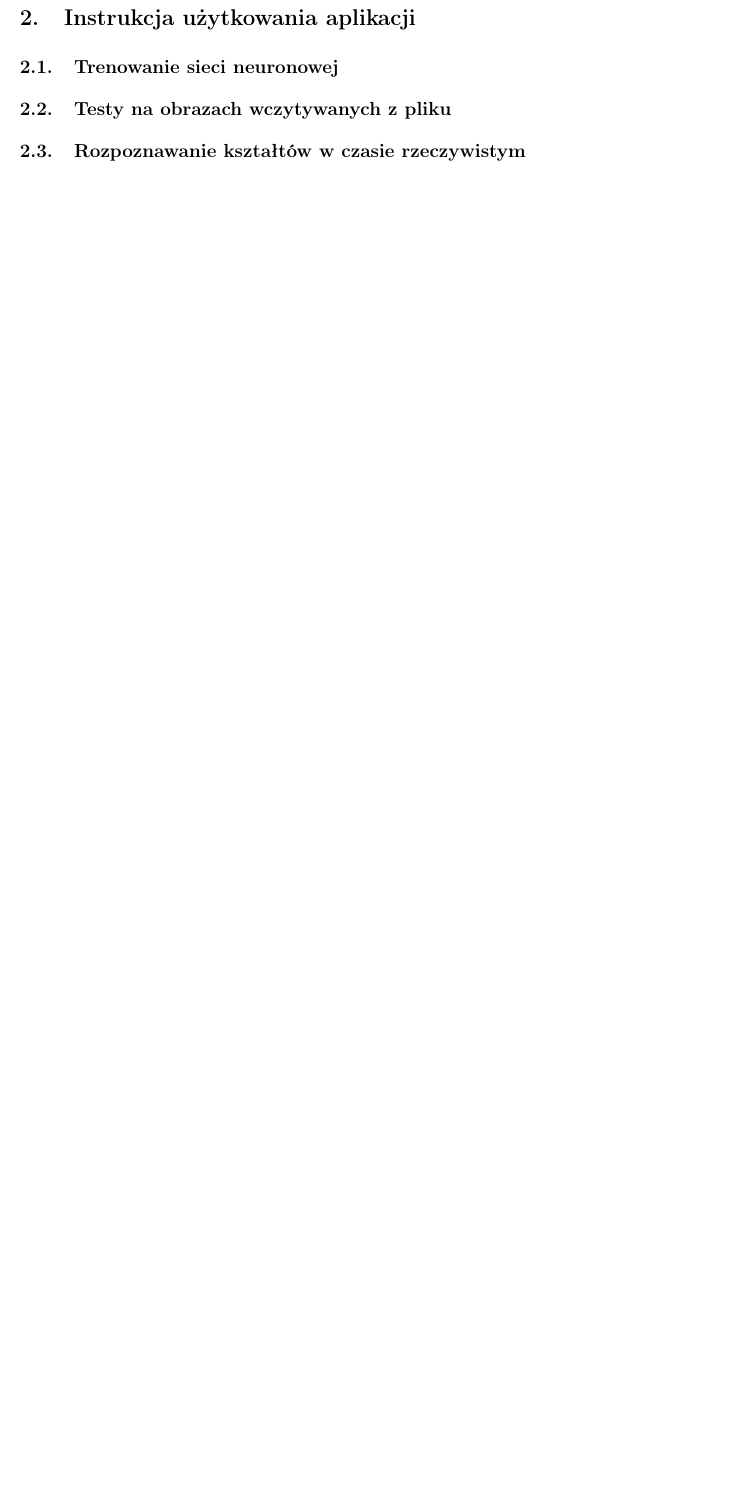
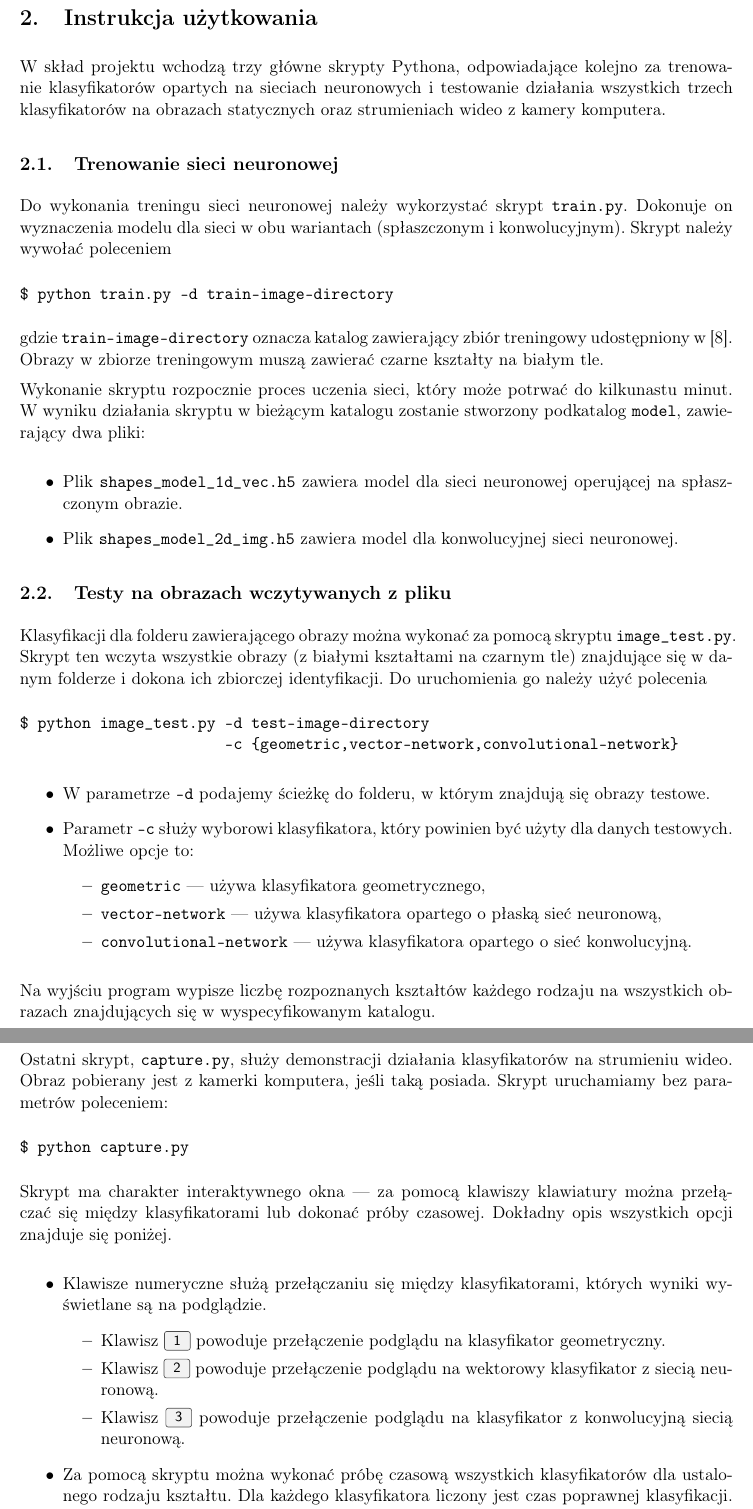
Before and after one commit to felskit/msi2, a LaTeX document (shapes/doc/report/report.tex): part of page 4 of 5 before the commit and two parts of pages 4 and 5 of 6 after it, the two joined at a grey line, cut so that both start at the same text, the shorter picture padded with empty space. Compiled offline with pdfLaTeX.

Commit message:
Add user manual

```diff
--- a/shapes/doc/report/report.tex
+++ b/shapes/doc/report/report.tex
@@ -10,6 +10,7 @@
 \usepackage{graphicx}
 \usepackage[hidelinks]{hyperref}
 \usepackage[polish]{babel}
+\usepackage{menukeys}
 
 \def\arraystretch{1.5}
 \renewcommand{\thesection}{\arabic{section}.}
@@ -172,10 +173,71 @@ Zostały opracowane dwa warianty sieci, operujące na~obrazie wejściowym rozmia
     Wynik warstwy konwolucyjnej jest spłaszczany i~dostarczany do~warstwy wyjściowej z~funkcją \emph{softmax}.
 \end{itemize}
 
-\section{Instrukcja użytkowania aplikacji}
+\section{Instrukcja użytkowania}
+
+W~skład projektu wchodzą trzy główne skrypty Pythona, odpowiadające kolejno za~trenowanie klasyfikatorów opartych na~sieciach neuronowych i~testowanie działania wszystkich trzech klasyfikatorów na~obrazach statycznych oraz strumieniach wideo z~kamery komputera.
 
 \subsection{Trenowanie sieci neuronowej}
 
+Do~wykonania treningu sieci neuronowej należy wykorzystać skrypt \verb+train.py+.
+Dokonuje on wyznaczenia modelu dla~sieci w~obu wariantach (spłaszczonym i~konwolucyjnym).
+Skrypt należy wywołać poleceniem
+\begin{verbatim}
+$ python train.py -d train-image-directory
+\end{verbatim}
+gdzie \verb+train-image-directory+ oznacza katalog zawierający zbiór treningowy udostępniony w~\cite{shapes}.
+Obrazy w~zbiorze treningowym muszą zawierać czarne kształty na~białym tle.
+
+Wykonanie skryptu rozpocznie proces uczenia sieci, który może potrwać do~kilkunastu minut.
+W~wyniku działania skryptu w~bieżącym katalogu zostanie stworzony podkatalog \verb+model+, zawierający dwa pliki:
+
+\begin{itemize}
+    \item Plik \verb+shapes_model_1d_vec.h5+ zawiera model dla~sieci neuronowej operującej na~spłaszczonym obrazie.
+    \item Plik \verb+shapes_model_2d_img.h5+ zawiera model dla~konwolucyjnej sieci neuronowej.
+\end{itemize}
+
 \subsection{Testy na~obrazach wczytywanych z~pliku}
 
+Klasyfikacji dla~folderu zawierającego obrazy można wykonać za~pomocą skryptu \verb+image_test.py+.
+Skrypt ten wczyta wszystkie obrazy (z białymi kształtami na~czarnym tle) znajdujące~się w~danym folderze i~dokona ich zbiorczej identyfikacji.
+Do~uruchomienia go należy użyć polecenia
+\begin{verbatim}
+$ python image_test.py -d test-image-directory
+                       -c {geometric,vector-network,convolutional-network}
+\end{verbatim}
+
+\begin{itemize}
+    \item W~parametrze \verb+-d+ podajemy ścieżkę do~folderu, w~którym znajdują~się obrazy testowe.
+    \item Parametr \verb+-c+ służy wyborowi klasyfikatora, który powinien być użyty dla~danych testowych.
+    Możliwe opcje to:
+    \begin{itemize}
+        \item \verb+geometric+ --- używa klasyfikatora geometrycznego,
+        \item \verb+vector-network+ --- używa klasyfikatora opartego o~płaską sieć neuronową,
+        \item \verb+convolutional-network+ --- używa klasyfikatora opartego o~sieć konwolucyjną.
+    \end{itemize}
+\end{itemize}
+
+Na~wyjściu program wypisze liczbę rozpoznanych kształtów każdego rodzaju na~wszystkich obrazach znajdujących~się w~wyspecyfikowanym katalogu.
+
 \subsection{Rozpoznawanie kształtów w~czasie rzeczywistym}
+
+Ostatni skrypt, \verb+capture.py+, służy demonstracji działania klasyfikatorów na~strumieniu wideo.
+Obraz pobierany jest z~kamerki komputera, jeśli taką posiada.
+Skrypt uruchamiamy bez parametrów poleceniem:
+\begin{verbatim}
+$ python capture.py
+\end{verbatim}
+Skrypt ma~charakter interaktywnego okna --- za~pomocą klawiszy klawiatury można przełączać~się między klasyfikatorami lub dokonać próby czasowej.
+Dokładny opis wszystkich opcji znajduje~się poniżej.
+
+\begin{itemize}
+    \item Klawisze numeryczne służą przełączaniu~się między klasyfikatorami, których wyniki wyświetlane~są na~podglądzie.
+    \begin{itemize}
+        \item Klawisz \keys{1} powoduje przełączenie podglądu na~klasyfikator geometryczny.
+        \item Klawisz \keys{2} powoduje przełączenie podglądu na~wektorowy klasyfikator z~siecią neuronową.
+        \item Klawisz \keys{3} powoduje przełączenie podglądu na~klasyfikator z~konwolucyjną siecią neuronową.
+    \end{itemize}
+    \item Za~pomocą skryptu można wykonać próbę czasową wszystkich klasyfikatorów dla~ustalonego rodzaju kształtu.
+    Dla~każdego klasyfikatora liczony jest czas poprawnej klasyfikacji.
+    Czas zatrzymywany jest, jeśli klasyfikator przez dłużej niż~24~klatki (1~sekundę) nie~rozpoznaje kształtu lub~rozpoznaje go~błędnie.
+    \begin{itemize}
```
Also changed, not shown: shapes/doc/report/report.pdf (added), shapes/doc/report/report.tex (17 more changed lines).
